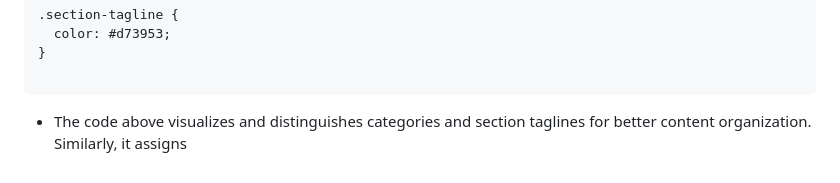
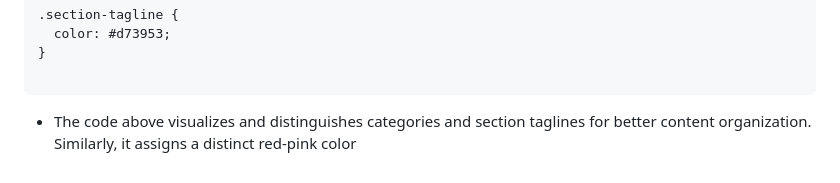
Before and after one commit to HBIbidunni/alx-frontend, a Markdown page: 0x02-CSS_advanced/README.md, the part around the change. GitHub-like rendering.

````diff
--- a/0x02-CSS_advanced/README.md
+++ b/0x02-CSS_advanced/README.md
@@ -108,4 +108,4 @@ components with JavaScript.
 ```
 
 - The code above visualizes and distinguishes categories and section taglines
-for better content organization. Similarly, it assigns
+for better content organization. Similarly, it assigns a distinct red-pink color
````
